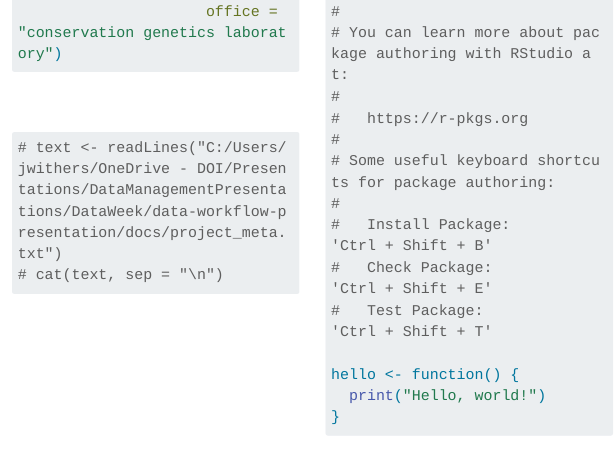
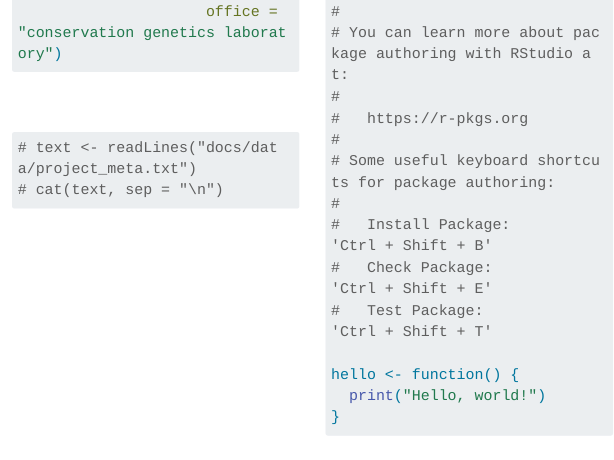
Before and after one commit to USFWS/data-workflow-presentation, a Quarto document (docs/_jonah.qmd): the page in a window 1100 px wide, from 3690 px down. Rendered offline with R 4.5, knitr and Pandoc in place of Quarto, with nearby package versions; long lines of code are wrapped.

Commit message:
Updated filepath to project_metadata.txt

````diff
--- a/docs/_jonah.qmd
+++ b/docs/_jonah.qmd
@@ -516,7 +516,7 @@ refugetools:::dublin(project = "myProject",
 
 ```{r}
 
-# text <- readLines("C:/Users/jwithers/OneDrive - DOI/Presentations/DataManagementPresentations/DataWeek/data-workflow-presentation/docs/project_meta.txt")
+# text <- readLines("docs/data/project_meta.txt")
 # cat(text, sep = "\n")
 
 ```
````
Also changed, not shown: docs/data/txt/project_meta.txt (renamed from docs/project_meta.txt).
